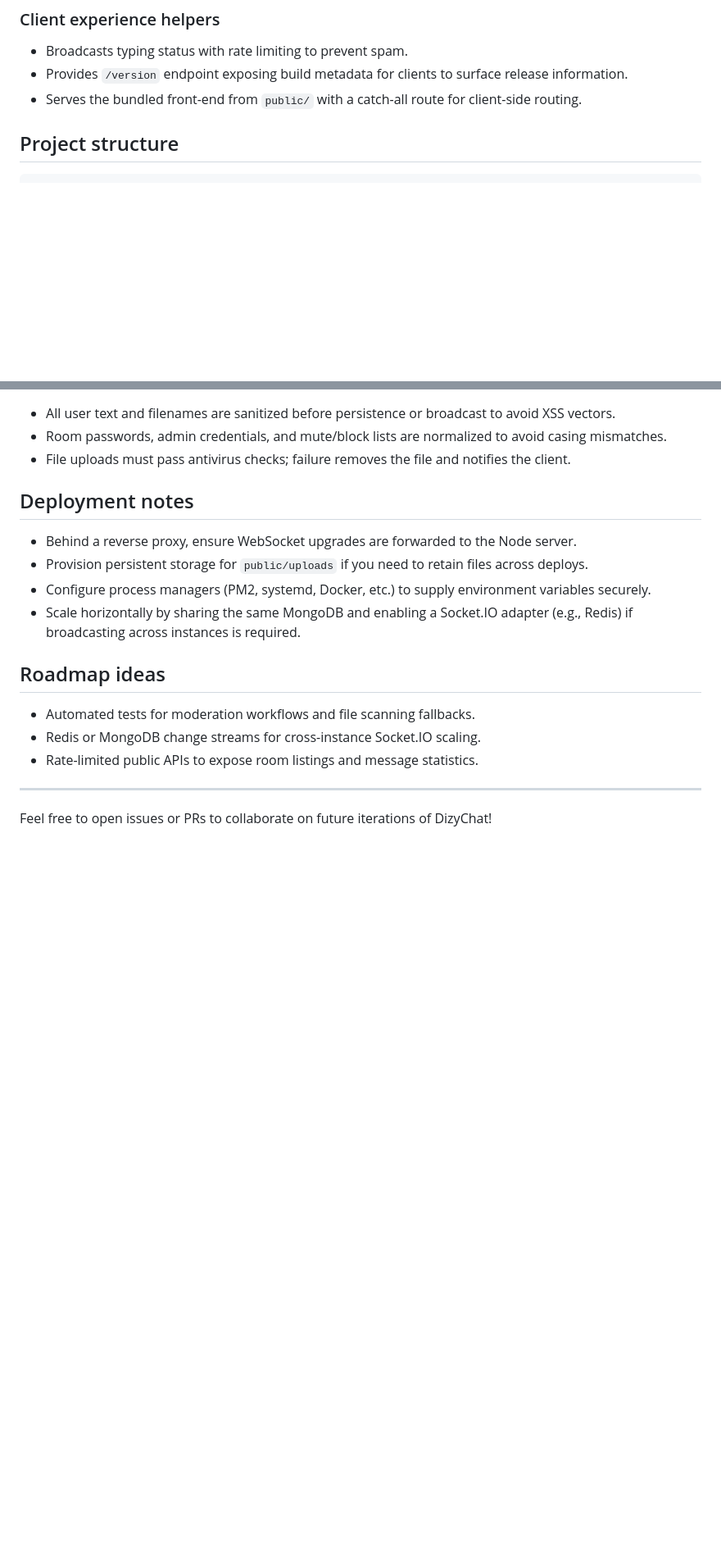
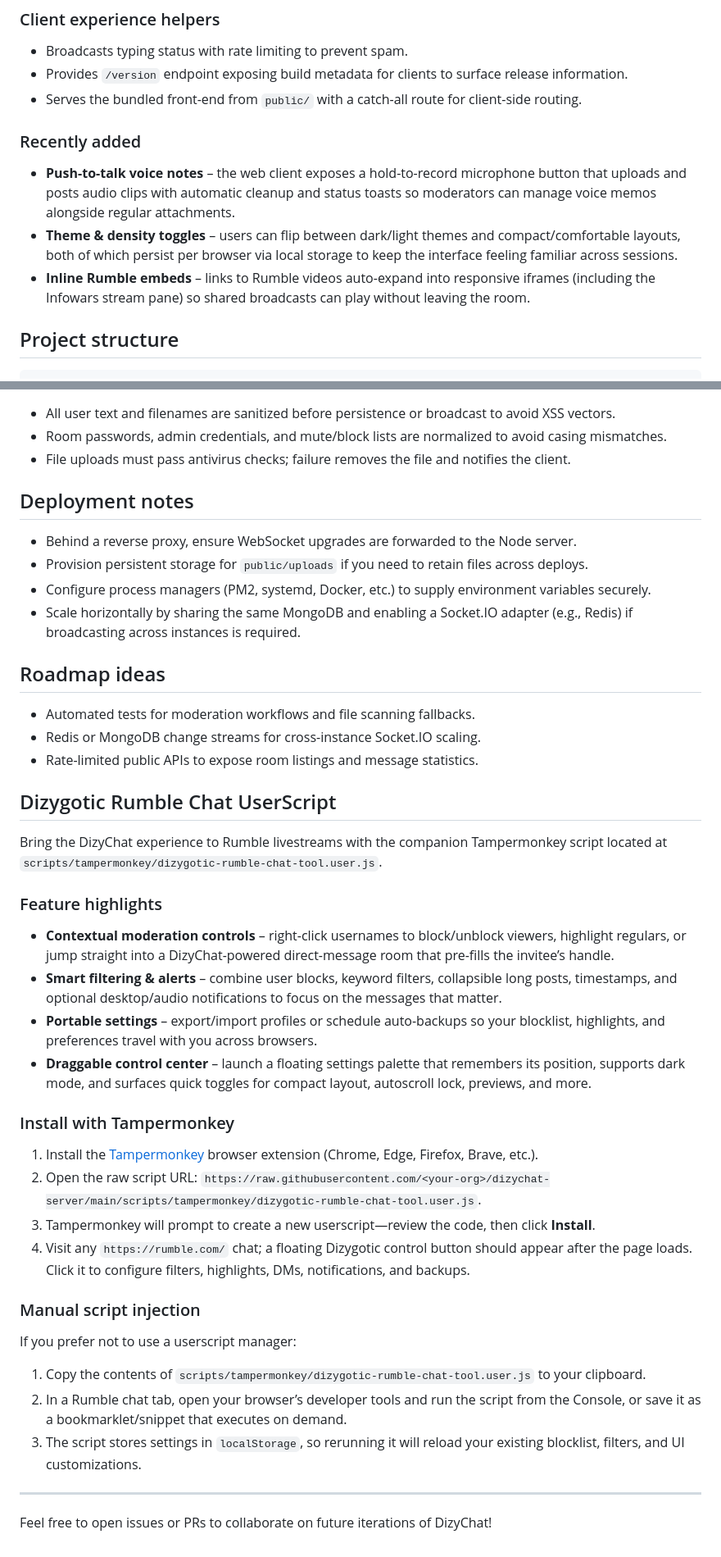
Before and after one commit to DizygoticCode/dizychat-server, a Markdown page: README.md, 2 parts joined by grey strips. Shown: that part at 82% size. Drawn GitHub-style; blank space fills up the shorter version.

Commit message:
docs: expand readme with latest features and rumble script guide

```diff
--- a/README.md
+++ b/README.md
@@ -36,6 +36,11 @@ DizyChat is a Socket.IO and Express-powered real-time chat backend designed for
 - Broadcasts typing status with rate limiting to prevent spam.
 - Provides `/version` endpoint exposing build metadata for clients to surface release information.
 - Serves the bundled front-end from `public/` with a catch-all route for client-side routing.
+
+### Recently added
+- **Push-to-talk voice notes** – the web client exposes a hold-to-record microphone button that uploads and posts audio clips with automatic cleanup and status toasts so moderators can manage voice memos alongside regular attachments.
+- **Theme & density toggles** – users can flip between dark/light themes and compact/comfortable layouts, both of which persist per browser via local storage to keep the interface feeling familiar across sessions.
+- **Inline Rumble embeds** – links to Rumble videos auto-expand into responsive iframes (including the Infowars stream pane) so shared broadcasts can play without leaving the room.
 
 ## Project structure
 
@@ -175,6 +180,29 @@ All other paths serve the front-end single-page app from `public/index.html`.
 - Redis or MongoDB change streams for cross-instance Socket.IO scaling.
 - Rate-limited public APIs to expose room listings and message statistics.
 
+## Dizygotic Rumble Chat UserScript
+
+Bring the DizyChat experience to Rumble livestreams with the companion Tampermonkey script located at `scripts/tampermonkey/dizygotic-rumble-chat-tool.user.js`.
+
+### Feature highlights
+- **Contextual moderation controls** – right-click usernames to block/unblock viewers, highlight regulars, or jump straight into a DizyChat-powered direct-message room that pre-fills the invitee’s handle.
+- **Smart filtering & alerts** – combine user blocks, keyword filters, collapsible long posts, timestamps, and optional desktop/audio notifications to focus on the messages that matter.
+- **Portable settings** – export/import profiles or schedule auto-backups so your blocklist, highlights, and preferences travel with you across browsers.
+- **Draggable control center** – launch a floating settings palette that remembers its position, supports dark mode, and surfaces quick toggles for compact layout, autoscroll lock, previews, and more.
+
+### Install with Tampermonkey
+1. Install the [Tampermonkey](https://www.tampermonkey.net/) browser extension (Chrome, Edge, Firefox, Brave, etc.).
+2. Open the raw script URL: `https://raw.githubusercontent.com/<your-org>/dizychat-server/main/scripts/tampermonkey/dizygotic-rumble-chat-tool.user.js`.
+3. Tampermonkey will prompt to create a new userscript—review the code, then click **Install**.
+4. Visit any `https://rumble.com/` chat; a floating Dizygotic control button should appear after the page loads. Click it to configure filters, highlights, DMs, notifications, and backups.
+
+### Manual script injection
+If you prefer not to use a userscript manager:
+
+1. Copy the contents of `scripts/tampermonkey/dizygotic-rumble-chat-tool.user.js` to your clipboard.
+2. In a Rumble chat tab, open your browser’s developer tools and run the script from the Console, or save it as a bookmarklet/snippet that executes on demand.
+3. The script stores settings in `localStorage`, so rerunning it will reload your existing blocklist, filters, and UI customizations.
+
 ---
 
 Feel free to open issues or PRs to collaborate on future iterations of DizyChat!
```
